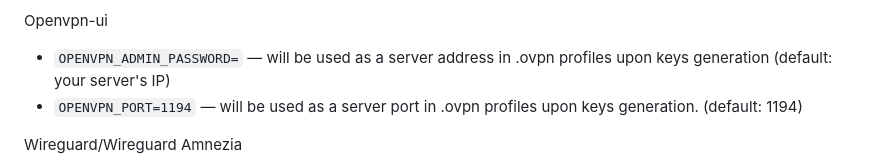
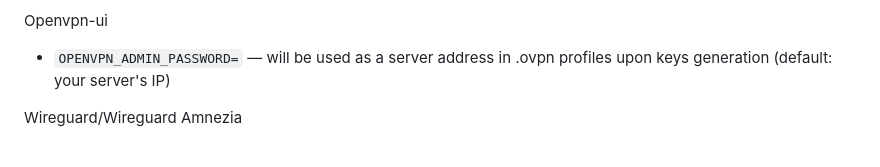
Before and after one commit to nmisha/antizapret-vpn-docker, a Markdown page: README.md, the part around the change. GitHub-like rendering.

Commit message:
Fix: remove old env variable

```diff
--- a/README.md
+++ b/README.md
@@ -198,7 +198,6 @@ Openvpn
 
 Openvpn-ui
 - `OPENVPN_ADMIN_PASSWORD=` — will be used as a server address in .ovpn profiles upon keys generation (default: your server's IP)
-- `OPENVPN_PORT=1194` — will be used as a server port in .ovpn profiles upon keys generation. (default: 1194)
 
 Wireguard/Wireguard Amnezia
 - `WIREGUARD_PASSWORD=` - password for admin panel
```
